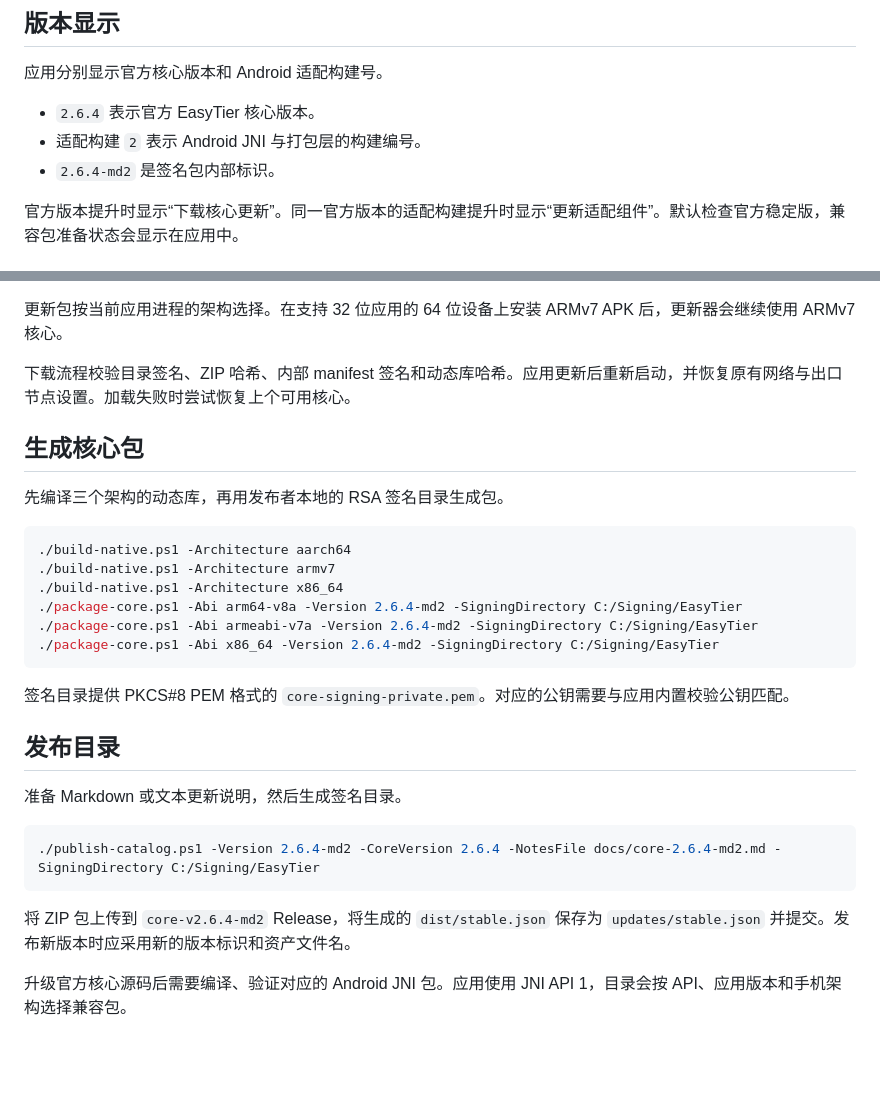
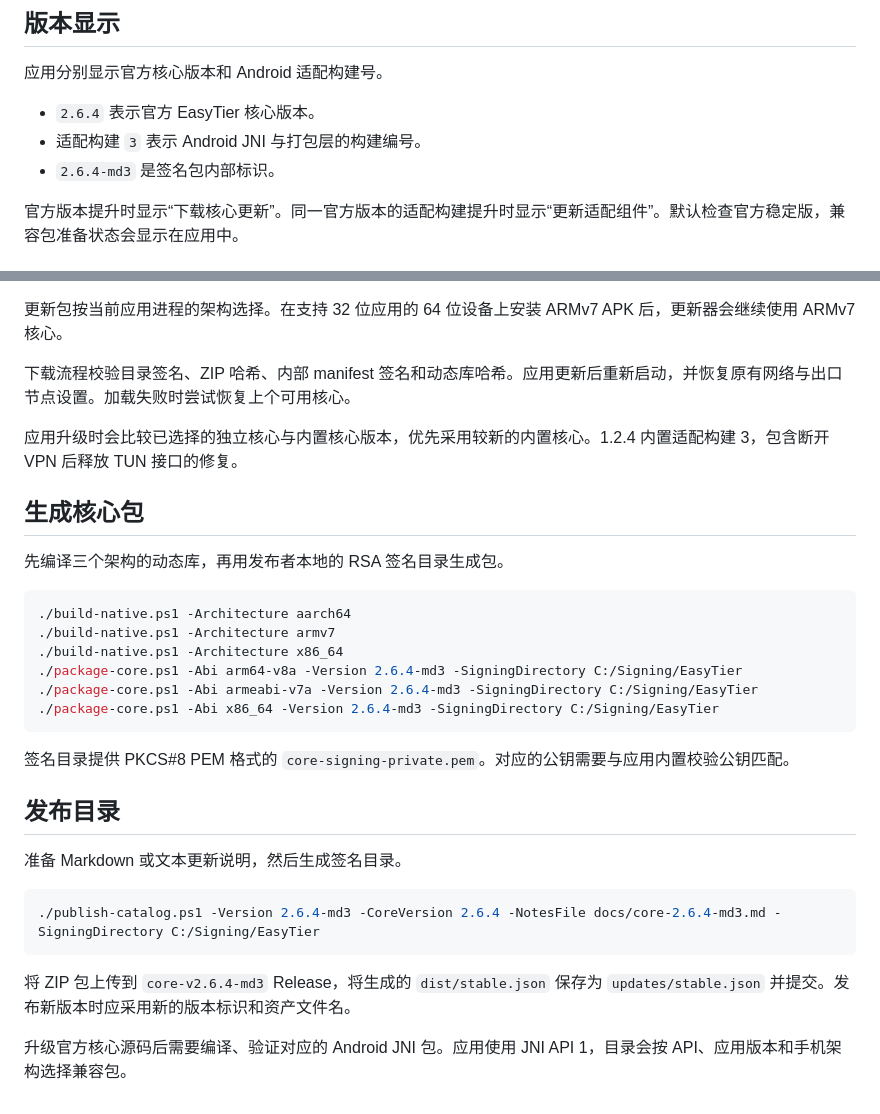
Before and after one commit to sw1313/easytier-android, a Markdown page: docs/UPDATES.md, 2 parts joined by grey strips. Rendered like a GitHub page; blank space fills up the shorter version.

````diff
--- a/docs/UPDATES.md
+++ b/docs/UPDATES.md
@@ -5,8 +5,8 @@
 应用分别显示官方核心版本和 Android 适配构建号。
 
 - `2.6.4` 表示官方 EasyTier 核心版本。
-- 适配构建 `2` 表示 Android JNI 与打包层的构建编号。
-- `2.6.4-md2` 是签名包内部标识。
+- 适配构建 `3` 表示 Android JNI 与打包层的构建编号。
+- `2.6.4-md3` 是签名包内部标识。
 
 官方版本提升时显示“下载核心更新”。同一官方版本的适配构建提升时显示“更新适配组件”。默认检查官方稳定版，兼容包准备状态会显示在应用中。
 
@@ -22,6 +22,8 @@
 
 下载流程校验目录签名、ZIP 哈希、内部 manifest 签名和动态库哈希。应用更新后重新启动，并恢复原有网络与出口节点设置。加载失败时尝试恢复上个可用核心。
 
+应用升级时会比较已选择的独立核心与内置核心版本，优先采用较新的内置核心。1.2.4 内置适配构建 3，包含断开 VPN 后释放 TUN 接口的修复。
+
 ## 生成核心包
 
 先编译三个架构的动态库，再用发布者本地的 RSA 签名目录生成包。
@@ -30,9 +32,9 @@
 ./build-native.ps1 -Architecture aarch64
 ./build-native.ps1 -Architecture armv7
 ./build-native.ps1 -Architecture x86_64
-./package-core.ps1 -Abi arm64-v8a -Version 2.6.4-md2 -SigningDirectory C:/Signing/EasyTier
-./package-core.ps1 -Abi armeabi-v7a -Version 2.6.4-md2 -SigningDirectory C:/Signing/EasyTier
-./package-core.ps1 -Abi x86_64 -Version 2.6.4-md2 -SigningDirectory C:/Signing/EasyTier
+./package-core.ps1 -Abi arm64-v8a -Version 2.6.4-md3 -SigningDirectory C:/Signing/EasyTier
+./package-core.ps1 -Abi armeabi-v7a -Version 2.6.4-md3 -SigningDirectory C:/Signing/EasyTier
+./package-core.ps1 -Abi x86_64 -Version 2.6.4-md3 -SigningDirectory C:/Signing/EasyTier
 ```
 
 签名目录提供 PKCS#8 PEM 格式的 `core-signing-private.pem`。对应的公钥需要与应用内置校验公钥匹配。
@@ -42,9 +44,9 @@
 准备 Markdown 或文本更新说明，然后生成签名目录。
 
 ```powershell
-./publish-catalog.ps1 -Version 2.6.4-md2 -CoreVersion 2.6.4 -NotesFile docs/core-2.6.4-md2.md -SigningDirectory C:/Signing/EasyTier
+./publish-catalog.ps1 -Version 2.6.4-md3 -CoreVersion 2.6.4 -NotesFile docs/core-2.6.4-md3.md -SigningDirectory C:/Signing/EasyTier
 ```
 
-将 ZIP 包上传到 `core-v2.6.4-md2` Release，将生成的 `dist/stable.json` 保存为 `updates/stable.json` 并提交。发布新版本时应采用新的版本标识和资产文件名。
+将 ZIP 包上传到 `core-v2.6.4-md3` Release，将生成的 `dist/stable.json` 保存为 `updates/stable.json` 并提交。发布新版本时应采用新的版本标识和资产文件名。
 
 升级官方核心源码后需要编译、验证对应的 Android JNI 包。应用使用 JNI API 1，目录会按 API、应用版本和手机架构选择兼容包。
````
Also changed, not shown: CHANGELOG.md (+8 -0 lines), README.md (+1 -1 lines), docs/core-2.6.4-md3.md (added, +14 -0 lines), docs/screenshots/settings.png, 10 other files.
